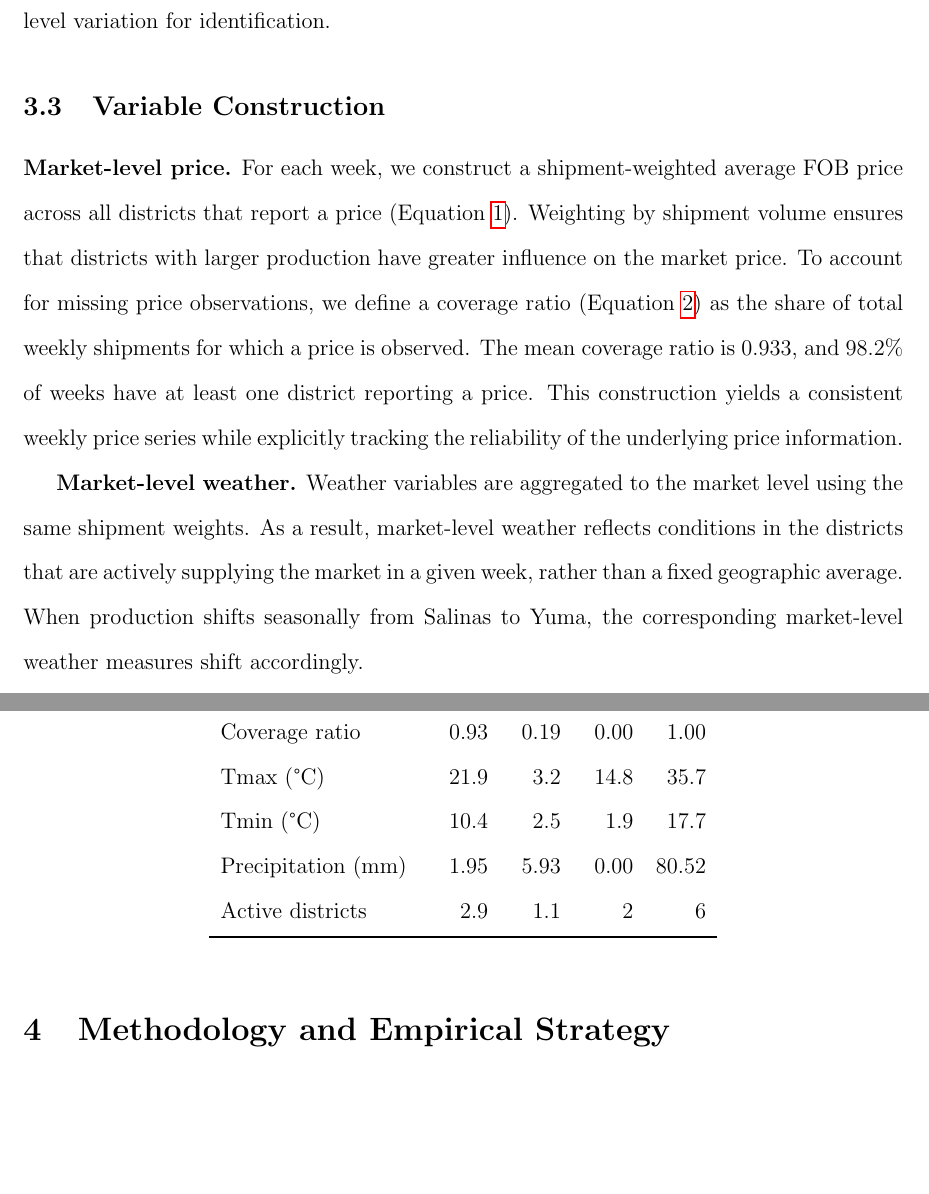
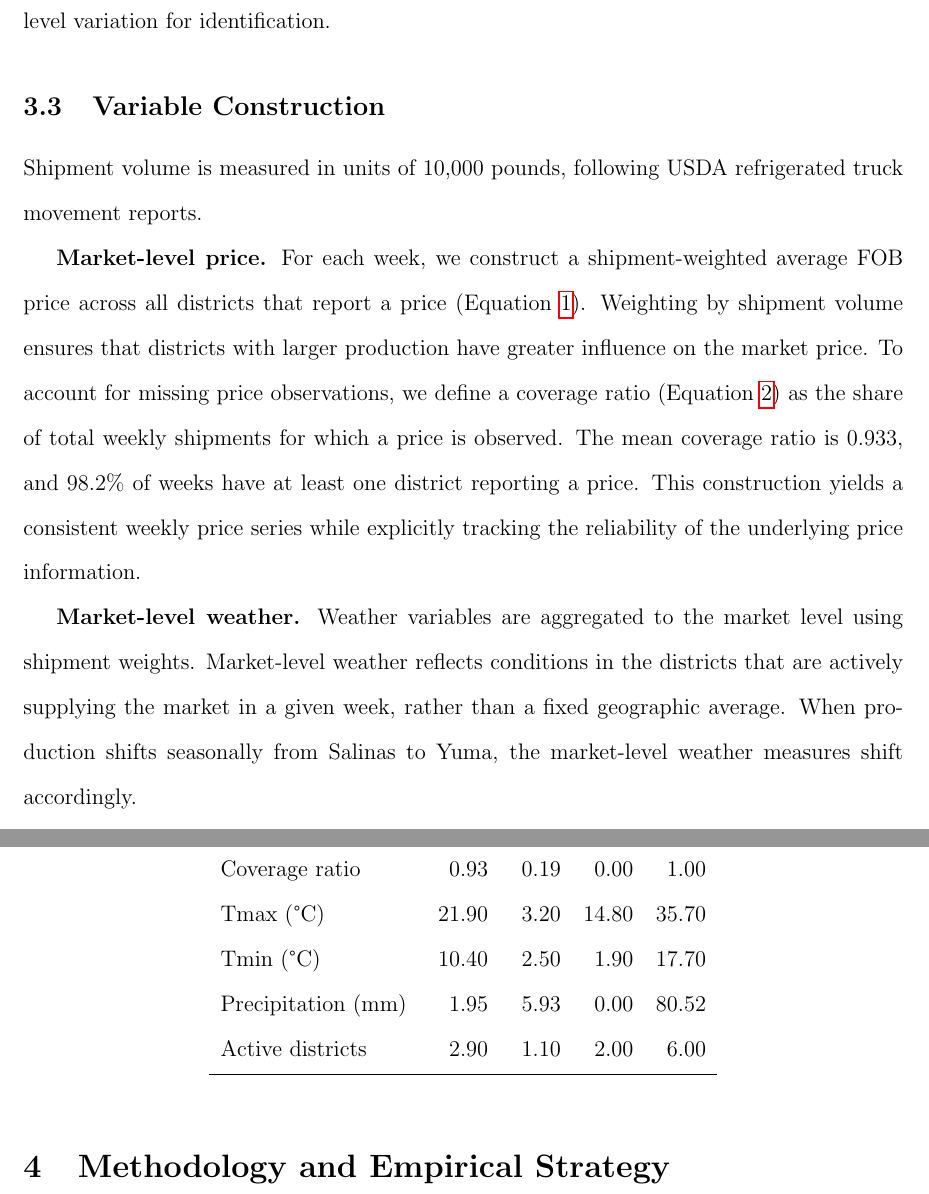
Before and after one commit to yuhanols/agri-risk, a LaTeX paper (paper/main.tex): two parts of pages 9 and 10 of 30, joined at a grey line, cut so that both start at the same text, the shorter picture padded with empty space. Compiled offline with pdfLaTeX.

Commit message:
Improve Variable Construction subsection and align table decimals

```diff
--- a/paper/main.tex
+++ b/paper/main.tex
@@ -108,9 +108,11 @@ This uneven coverage has two implications. First, price data are missing non-ran
 \label{subsec:construction}
 % ------------------------------------------------------------
 
+Shipment volume is measured in units of 10,000 pounds, following USDA refrigerated truck movement reports.
+
 \textbf{Market-level price.} For each week, we construct a shipment-weighted average FOB price across all districts that report a price (Equation~\ref{eq:weighted_price}). Weighting by shipment volume ensures that districts with larger production have greater influence on the market price. To account for missing price observations, we define a coverage ratio (Equation~\ref{eq:coverage}) as the share of total weekly shipments for which a price is observed. The mean coverage ratio is 0.933, and 98.2\% of weeks have at least one district reporting a price. This construction yields a consistent weekly price series while explicitly tracking the reliability of the underlying price information.
 
-\textbf{Market-level weather.} Weather variables are aggregated to the market level using the same shipment weights. As a result, market-level weather reflects conditions in the districts that are actively supplying the market in a given week, rather than a fixed geographic average. When production shifts seasonally from Salinas to Yuma, the corresponding market-level weather measures shift accordingly.
+\textbf{Market-level weather.} Weather variables are aggregated to the market level using shipment weights. Market-level weather reflects conditions in the districts that are actively supplying the market in a given week, rather than a fixed geographic average. When production shifts seasonally from Salinas to Yuma, the market-level weather measures shift accordingly.
 
 \textbf{Extreme weather indicators.} Using the daily weather data, we construct three indicator variables for each district-week. The variable $freeze\_risk$ equals one if the minimum temperature falls below 0\textdegree C on any day within the week. The variable $extreme\_heat$ equals one if the maximum temperature exceeds 40\textdegree C on any day within the week. The variable $heavy\_rain$ equals one if total weekly precipitation exceeds 25 mm. At the market level, each indicator equals one if any active district experiences the event.
 
@@ -132,10 +134,10 @@ Variable & Mean & SD & Min & Max \\
 Price (\$/carton) & 16.27 & 11.80 & 5.99 & 94.33 \\
 Volume (10,000 lbs) & 4,422 & 749 & 2,313 & 6,993 \\
 Coverage ratio & 0.93 & 0.19 & 0.00 & 1.00 \\
-Tmax (\textdegree C) & 21.9 & 3.2 & 14.8 & 35.7 \\
-Tmin (\textdegree C) & 10.4 & 2.5 & 1.9 & 17.7 \\
+Tmax (\textdegree C) & 21.90 & 3.20 & 14.80 & 35.70 \\
+Tmin (\textdegree C) & 10.40 & 2.50 & 1.90 & 17.70 \\
 Precipitation (mm) & 1.95 & 5.93 & 0.00 & 80.52 \\
-Active districts & 2.9 & 1.1 & 2 & 6 \\
+Active districts & 2.90 & 1.10 & 2.00 & 6.00 \\
 \bottomrule
 \end{tabular}
 \end{table}
```
